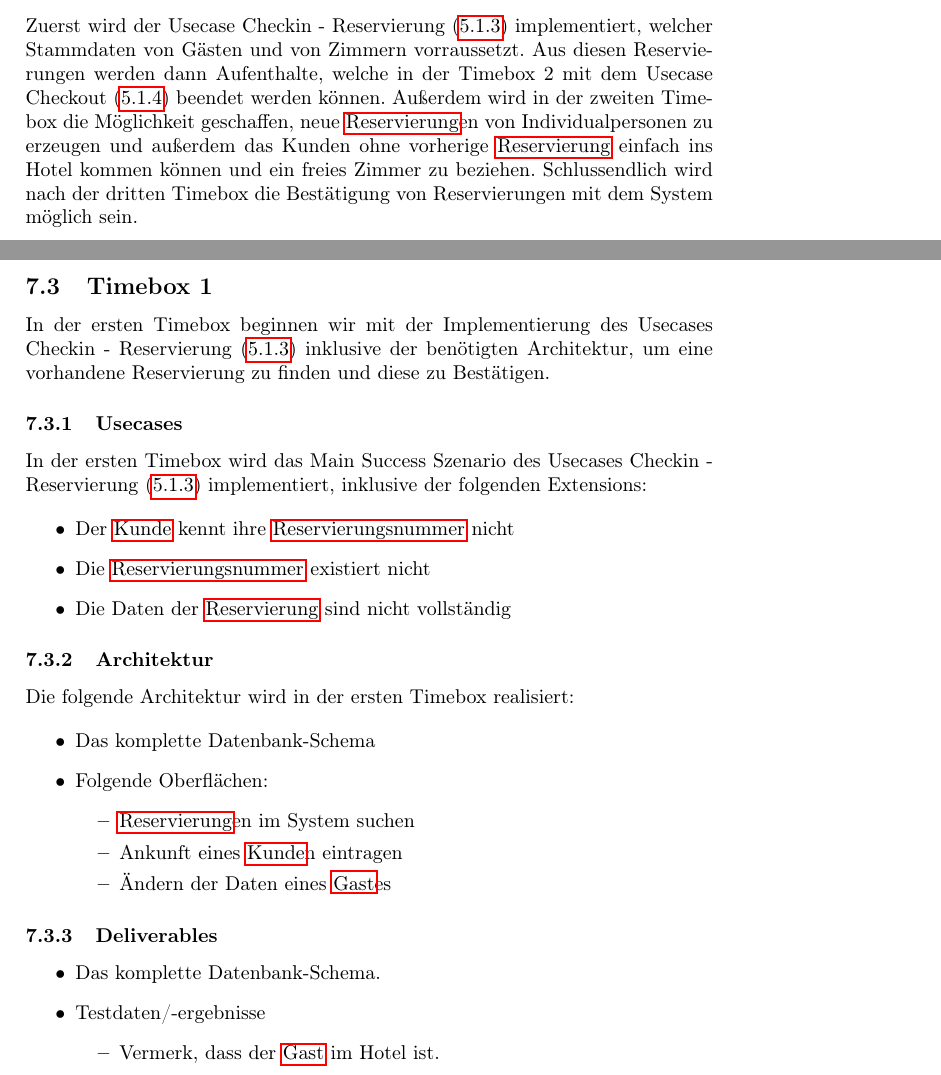
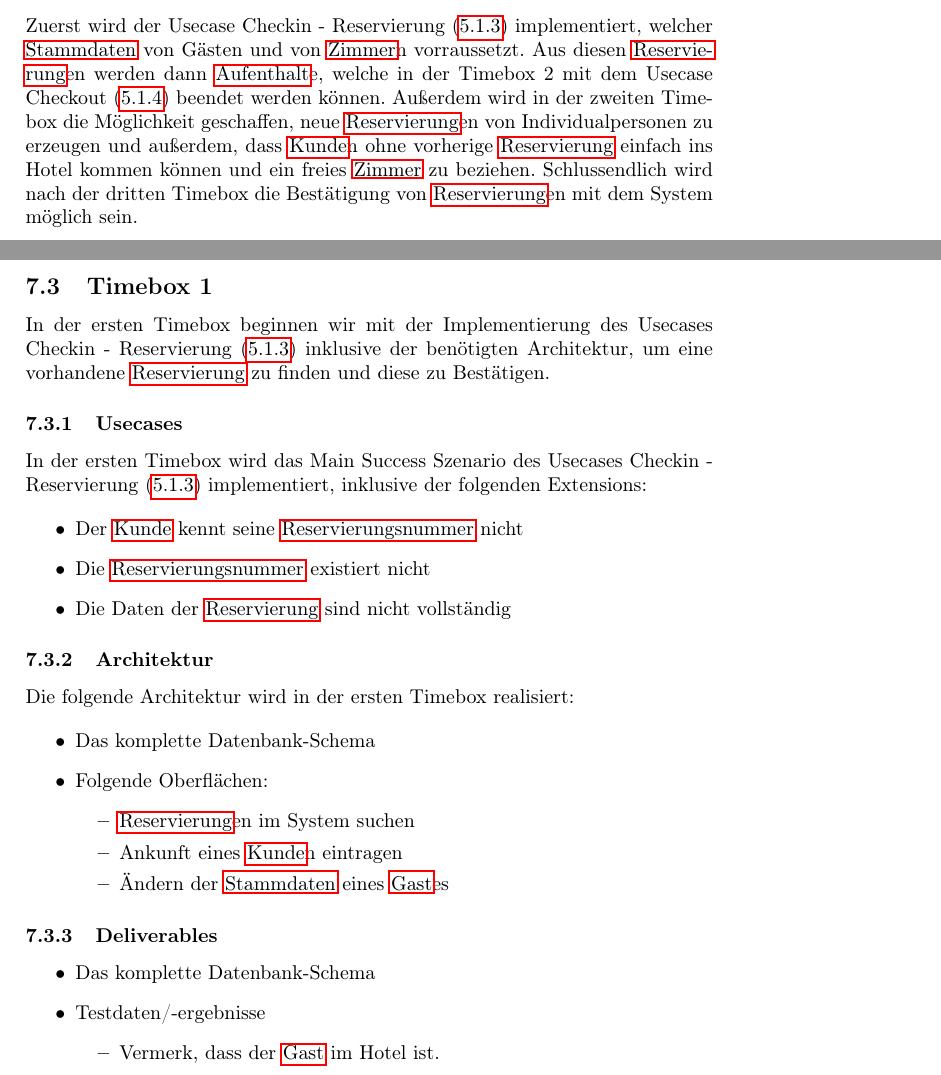
Before and after one commit to phse0/Roomanizer, a LaTeX document (documentation/Pflichtenheft/pflichtenheft.tex, which reads documentation/Pflichtenheft/iterationsplan.tex): two parts of pages 54 and 55 of 59, joined at a grey line, cut so that both start at the same text. Compiled offline with pdfLaTeX.

Commit message:
Iterationsplan: Added a few missing glossary links and corrected some sentences

```diff
--- a/documentation/Pflichtenheft/iterationsplan.tex
+++ b/documentation/Pflichtenheft/iterationsplan.tex
@@ -44,22 +44,22 @@ Hier das Ranking der einzelnen Usecases:
 
 
 \subsection{Überblick}
-Zuerst wird der Usecase Checkin - Reservierung (\ref{UseCase_CheckinReservierung}) implementiert, welcher Stammdaten von Gästen und von Zimmern vorraussetzt.
-Aus diesen Reservierungen werden dann Aufenthalte, welche in der Timebox 2 mit dem Usecase Checkout (\ref{UseCase_Checkout}) beendet werden können.
-Außerdem wird in der zweiten Timebox die Möglichkeit geschaffen, neue \Gls{Reservierung}en von Individualpersonen zu erzeugen und außerdem
-das Kunden ohne vorherige \Gls{Reservierung} einfach ins Hotel kommen können und ein freies Zimmer zu beziehen.
-Schlussendlich wird nach der dritten Timebox die Bestätigung von Reservierungen mit dem System möglich sein.
+Zuerst wird der Usecase Checkin - Reservierung (\ref{UseCase_CheckinReservierung}) implementiert, welcher \Gls{Stammdaten} von Gästen und von \Gls{Zimmer}n vorraussetzt.
+Aus diesen \Gls{Reservierung}en werden dann \Gls{Aufenthalt}e, welche in der Timebox 2 mit dem Usecase Checkout (\ref{UseCase_Checkout}) beendet werden können.
+Außerdem wird in der zweiten Timebox die Möglichkeit geschaffen, neue \Gls{Reservierung}en von Individualpersonen zu erzeugen und außerdem,
+dass \Gls{Kunde}n ohne vorherige \Gls{Reservierung} einfach ins Hotel kommen können und ein freies \Gls{Zimmer} zu beziehen.
+Schlussendlich wird nach der dritten Timebox die Bestätigung von \Gls{Reservierung}en mit dem System möglich sein.
 
 \subsection{Timebox 1}
 In der ersten Timebox beginnen wir mit der Implementierung des Usecases Checkin - Reservierung (\ref{UseCase_CheckinReservierung}) inklusive der benötigten Architektur,
-um eine vorhandene Reservierung zu finden und diese zu Bestätigen.
+um eine vorhandene \Gls{Reservierung} zu finden und diese zu Bestätigen.
 
 \subsubsection{Usecases}
 In der ersten Timebox wird das Main Success Szenario des Usecases Checkin - Reservierung (\ref{UseCase_CheckinReservierung}) implementiert,
 inklusive der folgenden Extensions:
 
 \begin{itemize}
-	\item Der \Gls{Kunde} kennt ihre \Gls{Reservierungsnummer} nicht
+	\item Der \Gls{Kunde} kennt seine \Gls{Reservierungsnummer} nicht
 	\item Die \Gls{Reservierungsnummer} existiert nicht
 	\item Die Daten der \Gls{Reservierung} sind nicht vollständig
 \end{itemize}
@@ -72,12 +72,12 @@ Die folgende Architektur wird in der ersten Timebox realisiert:
 	\begin{itemize}
 		\item \Gls{Reservierung}en im System suchen
 		\item Ankunft eines \Gls{Kunde}n eintragen
-		\item Ändern der Daten eines \Gls{Gast}es
+		\item Ändern der \Gls{Stammdaten} eines \Gls{Gast}es
 	\end{itemize}
 \end{itemize}
 \subsubsection{Deliverables}
 \begin{itemize}
-	\item Das komplette Datenbank-Schema.
+	\item Das komplette Datenbank-Schema
 	\item Testdaten/-ergebnisse
 	\begin{itemize}
 		\item Vermerk, dass der \Gls{Gast} im Hotel ist.
```
Also changed, not shown: documentation/Pflichtenheft/iterationsplan.tex (10 more changed lines).
